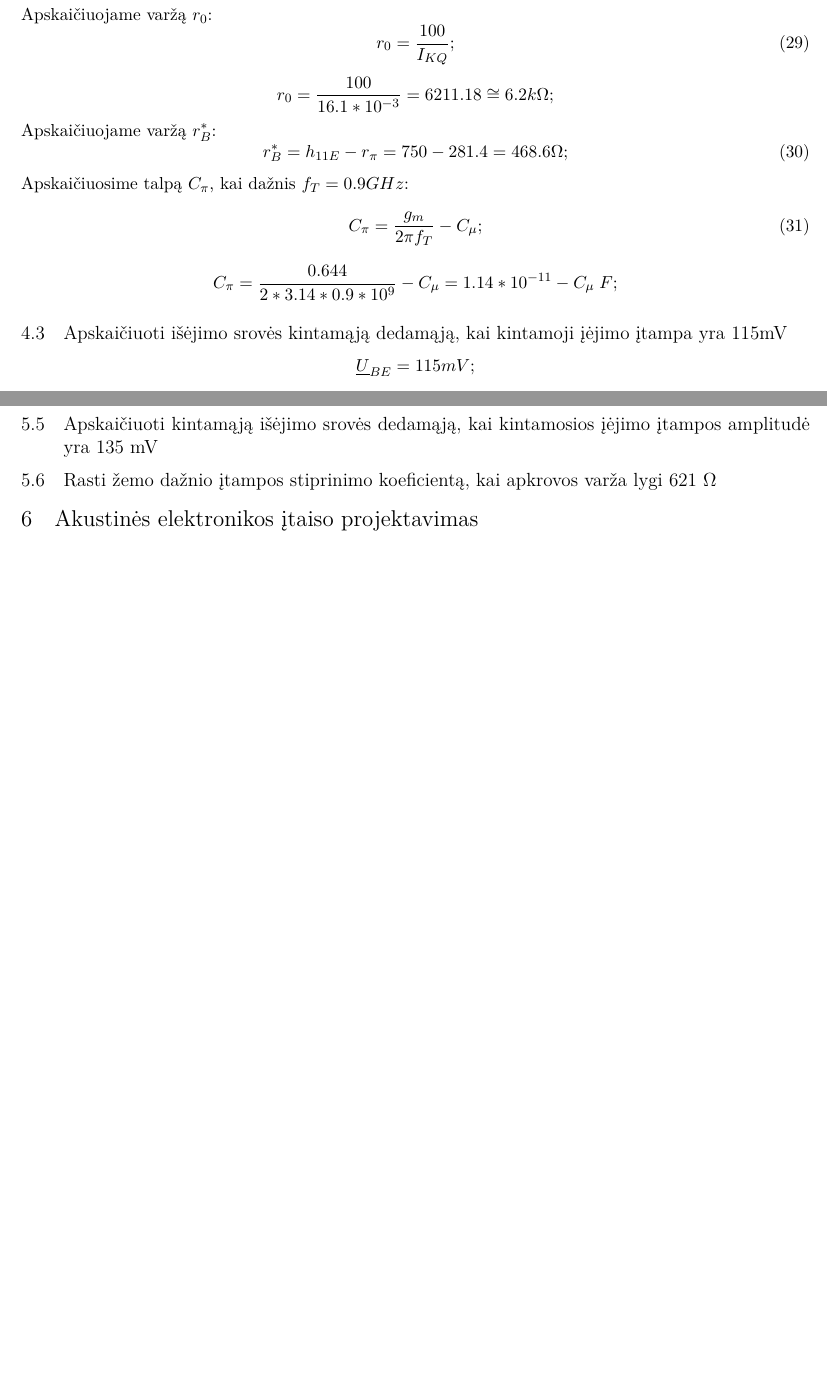
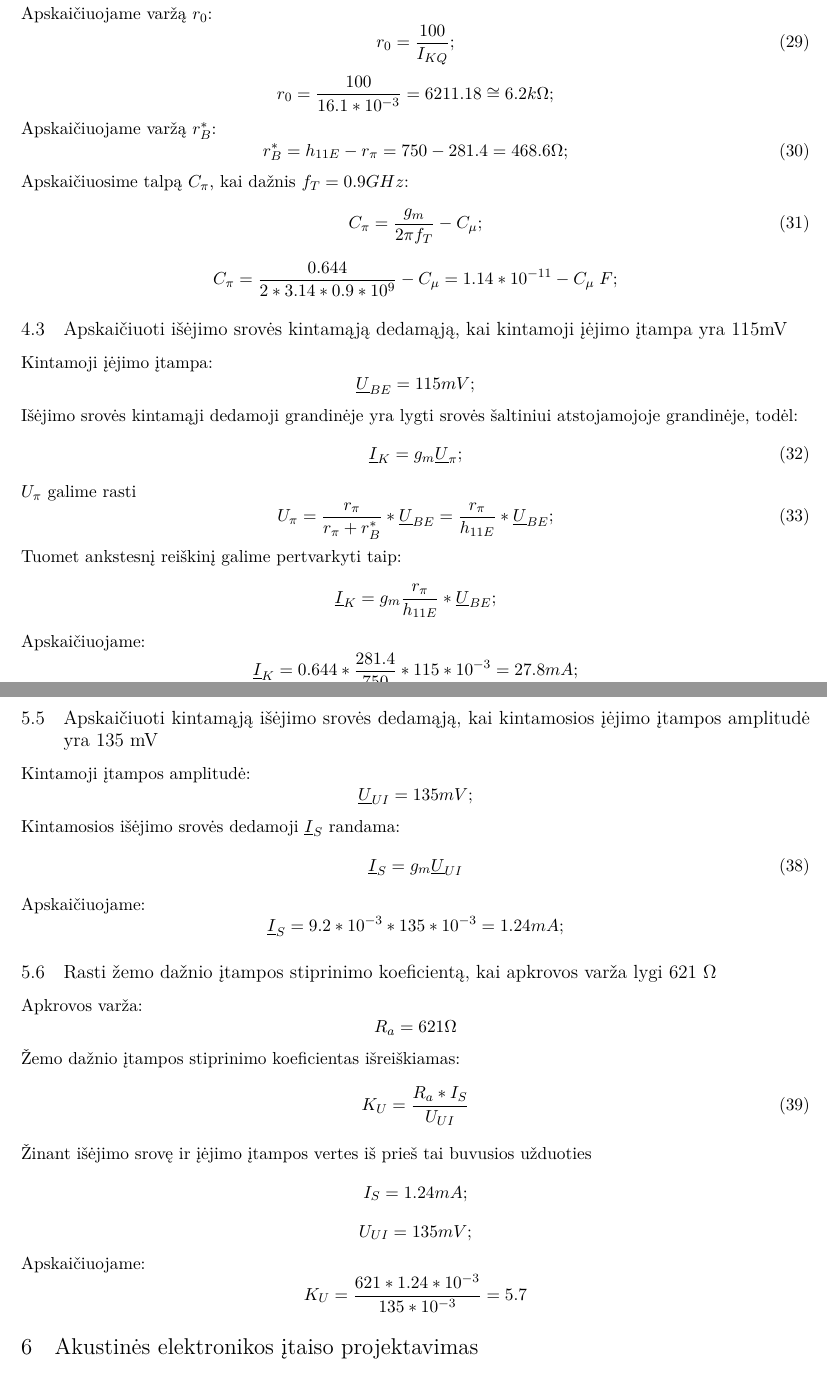
Before and after one commit to dummas/elektronikos-itaisu-kursinis, a LaTeX document (kursinis.tex): two parts of pages 9 and 11 of 11, joined at a grey line, cut so that both start at the same text, the shorter picture padded with empty space. Compiled offline with pdfLaTeX.

```diff
--- a/kursinis.tex
+++ b/kursinis.tex
@@ -5,6 +5,7 @@
 \usepackage[lithuanian]{babel}
 \usepackage{tikz}
 \usepackage{pgfplots}
+\usepackage{graphics}
 \usepackage{latexsym}
 \usepackage{amsmath, amssymb}
 \usepackage[europeanresistors]{circuitikz}
@@ -384,7 +381,18 @@
 \]
 
 \subsection{Apskaičiuoti išėjimo srovės kintamąją dedamąją, kai kintamoji įėjimo įtampa yra 115mV}
-% TODO
+Kintamoji įėjimo įtampa:
 \[
 \underline{U}_{BE} = 115mV;
 \]
+Išėjimo srovės kintamąji dedamoji grandinėje yra lygti srovės šaltiniui atstojamojoje grandinėje, todėl:
+\begin{equation}
+	\underline{I}_{K} = g_m \underline{U}_{\pi};
+\end{equation}
+$U_{\pi}$ galime rasti
+\begin{equation}
+	U_{\pi} = \frac{r_{\pi}}{r_{\pi}+r_{B}^*} * \underline{U}_{BE} = \frac{r_{\pi}}{h_{11E}} * \underline{U}_{BE};
+\end{equation}
+Tuomet ankstesnį reiškinį galime pertvarkyti taip:
+\[
+	\underline{I}_{K} = g_m \frac{r_{\pi}}{h_{11E}} * \underline{U}_{BE};
@@ -498,9 +519,44 @@
 \]
 
 \subsection{Apskaičiuoti kintamąją išėjimo srovės dedamąją, kai kintamosios įėjimo įtampos amplitudė yra 135 mV}
+
+Kintamoji įtampos amplitudė:
+\[
+	\underline{U}_{UI} = 135mV;
+\]
+Kintamosios išėjimo srovės dedamoji $\underline{I}_{S}$ randama:
+\begin{equation}
+	\underline{I}_{S} = g_m \underline{U}_{UI}
+\end{equation}
+Apskaičiuojame:
+\[
+	\underline{I}_{S} = 9.2*10^{-3} * 135*10^{-3} = 1.24 mA;
+\]
+
 \subsection{Rasti žemo dažnio įtampos stiprinimo koeficientą, kai apkrovos varža lygi 621 $\Omega$}
 
+Apkrovos varža:
+\[
+R_a = 621 \Omega
+\]
+Žemo dažnio įtampos stiprinimo koeficientas išreiškiamas:
+\begin{equation}
+	K_U = \frac{R_a * I_S}{U_{UI}}
+\end{equation}
+Žinant išėjimo srovę ir įėjimo įtampos vertes iš prieš tai buvusios užduoties
+\[
+I_S = 1.24 mA;
+\]
+\[
+U_{UI} = 135 mV;
+\]
+Apskaičiuojame:
+\[
+	K_U = \frac{621 * 1.24*10^{-3}}{135 *10^{-3}} = 5.7
+\]
+
 \section{Akustinės elektronikos įtaiso projektavimas}
+%TODO
 Pradiniai duomenys:\\
 Centrinis pralaidumo juostos dažnis (MHz): 100\\
 Pralaidumo juostos plotis (MHz): 8
```
Also changed, not shown: kursinis.tex (39 more changed lines), 2 other files.
